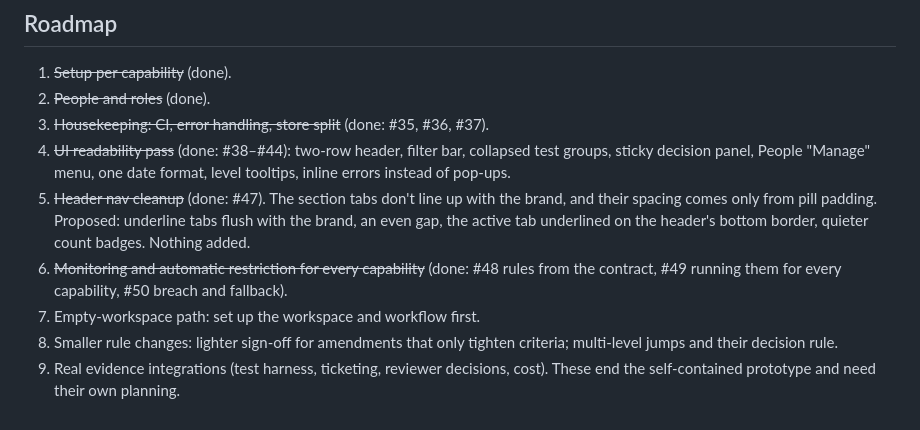
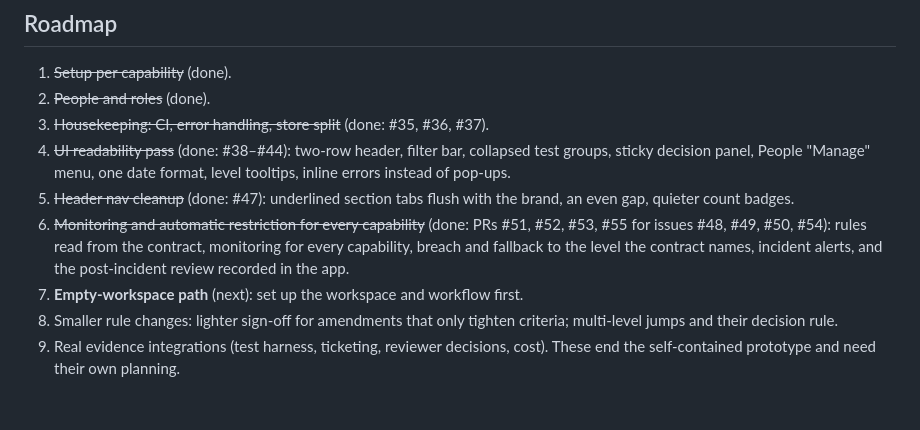
Before and after one commit to pedringt/authority-lab, a Markdown page: docs/DECISIONS.md, the part around the change. Rendered like a GitHub page.

Commit message:
Roadmap: header cleanup and monitoring done; empty-workspace path next
Co-Authored-By: Claude Opus 5.5 <noreply@anthropic.com>

```diff
--- a/docs/DECISIONS.md
+++ b/docs/DECISIONS.md
@@ -83,8 +83,8 @@ Lesson: most gaps came from assumptions about who people are and what role they
 2. ~~People and roles~~ (done).
 3. ~~Housekeeping: CI, error handling, store split~~ (done: #35, #36, #37).
 4. ~~UI readability pass~~ (done: #38–#44): two-row header, filter bar, collapsed test groups, sticky decision panel, People "Manage" menu, one date format, level tooltips, inline errors instead of pop-ups.
-5. ~~Header nav cleanup~~ (done: #47). The section tabs don't line up with the brand, and their spacing comes only from pill padding. Proposed: underline tabs flush with the brand, an even gap, the active tab underlined on the header's bottom border, quieter count badges. Nothing added.
-6. ~~Monitoring and automatic restriction for every capability~~ (done: #48 rules from the contract, #49 running them for every capability, #50 breach and fallback).
-7. Empty-workspace path: set up the workspace and workflow first.
+5. ~~Header nav cleanup~~ (done: #47): underlined section tabs flush with the brand, an even gap, quieter count badges.
+6. ~~Monitoring and automatic restriction for every capability~~ (done: PRs #51, #52, #53, #55 for issues #48, #49, #50, #54): rules read from the contract, monitoring for every capability, breach and fallback to the level the contract names, incident alerts, and the post-incident review recorded in the app.
+7. **Empty-workspace path** (next): set up the workspace and workflow first.
 8. Smaller rule changes: lighter sign-off for amendments that only tighten criteria; multi-level jumps and their decision rule.
 9. Real evidence integrations (test harness, ticketing, reviewer decisions, cost). These end the self-contained prototype and need their own planning.
```
